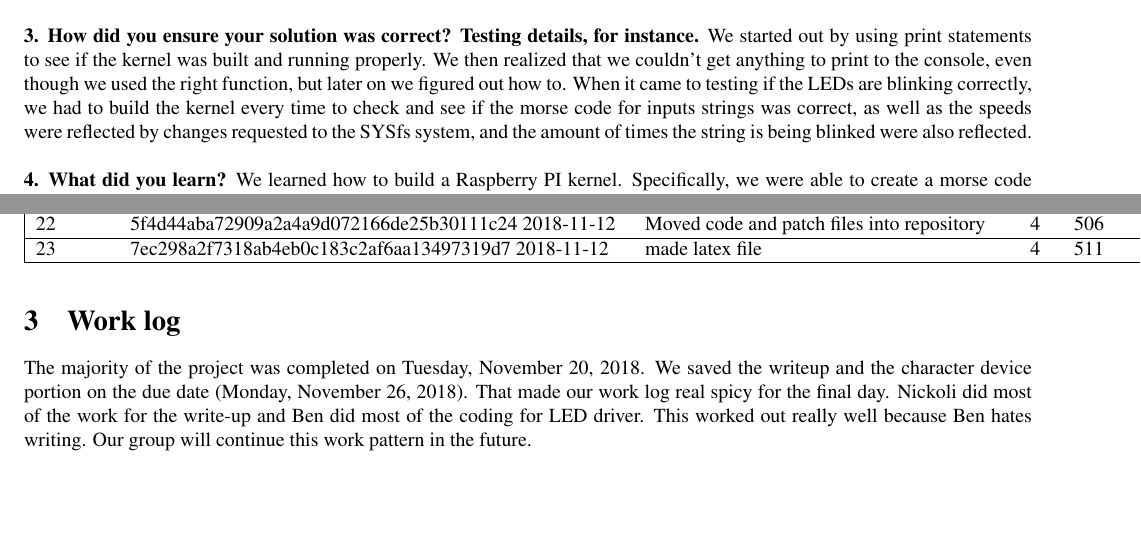
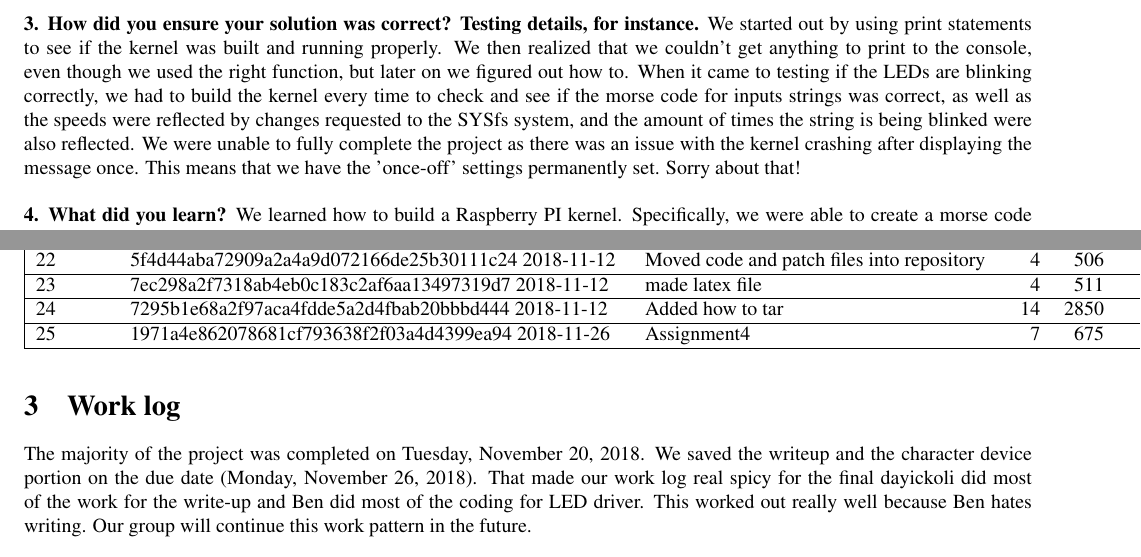
Before and after one commit to Tonyenike/CS-444, a LaTeX problem sheet (assignment-4/writeup/assignment-4.tex, which reads assignment-4/writeup/table.tex): two parts of pages 2 and 3 of 3, joined at a grey line, cut so that both start at the same text. Compiled offline with pdfLaTeX.

Commit message:
Hi there

```diff
--- a/assignment-4/writeup/assignment-4.tex
+++ b/assignment-4/writeup/assignment-4.tex
@@ -37,7 +37,7 @@ We took the contents from the heartbeat trigger and created our own trigger that
 
 
 \noindent \textbf{3. How did you ensure your solution was correct? Testing details, for instance.}
-We started out by using print statements to see if the kernel was built and running properly. We then realized that we couldn't get anything to print to the console, even though we used the right function, but later on we figured out how to. When it came to testing if the LEDs are blinking correctly, we had to build the kernel every time to check and see if the morse code for inputs strings was correct, as well as the speeds were reflected by changes requested to the SYSfs system, and the amount of times the string is being blinked were also reflected.\\
+We started out by using print statements to see if the kernel was built and running properly. We then realized that we couldn't get anything to print to the console, even though we used the right function, but later on we figured out how to. When it came to testing if the LEDs are blinking correctly, we had to build the kernel every time to check and see if the morse code for inputs strings was correct, as well as the speeds were reflected by changes requested to the SYSfs system, and the amount of times the string is being blinked were also reflected. We were unable to fully complete the project as there was an issue with the kernel crashing after displaying the message once. This means that we have the 'once-off' settings permanently set. Sorry about that!\\
 
 
 \noindent \textbf{4. What did you learn?}
@@ -70,7 +70,7 @@ Here is how we created the patches (but you DO NOT NEED TO DO THIS TO RUN OUR CO
 
 \section{Work log}
 
+The majority of the project was completed on Tuesday, November 20, 2018. We saved the writeup and the character device portion on the due date (Monday, November 26, 2018). That made our work log real spicy for the final dayickoli did most of the work for the write-up and Ben did most of the coding for LED driver. This worked out really well because Ben hates writing. Our group will continue this work pattern in the future.
 
-The majority of the project was completed on Tuesday, November 20, 2018. We saved the writeup and the character device portion on the due date (Monday, November 26, 2018). That made our work log real spicy for the ﬁnal day. Nickoli did most of the work for the write-up and Ben did most of the coding for LED driver. This worked out really well because Ben hates writing. Our group will continue this work pattern in the future.
 
 \end{document}
--- a/assignment-4/writeup/table.tex
+++ b/assignment-4/writeup/table.tex
@@ -48,4 +48,6 @@
 \hline 21 &  & 4729168de8c9cce8acb77f5b9baf6c5713864d04 2018-10-29 & After assignment 2 & 14 & 2830 & 438 \\
 \hline 22 &  & 5f4d44aba72909a2a4a9d072166de25b30111c24 2018-11-12 & Moved code and patch files into repository & 4 & 506 & 0 \\
 \hline 23 &  & 7ec298a2f7318ab4eb0c183c2af6aa13497319d7 2018-11-12 & made latex file & 4 & 511 & 0 \\
+\hline 24 &  & 7295b1e68a2f97aca4fdde5a2d4fbab20bbbd444 2018-11-12 & Added how to tar & 14 & 2850 & 13 \\
+\hline 25 &  & 1971a4e862078681cf793638f2f03a4d4399ea94 2018-11-26 & Assignment4 & 7 & 675 & 0 \\
 \end{longtable}
```
Also changed, not shown: assignment-4/writeup/assignment-4.pdf (added), assignment-4/writeup/assignment-4.ps (added), 8 other files.
